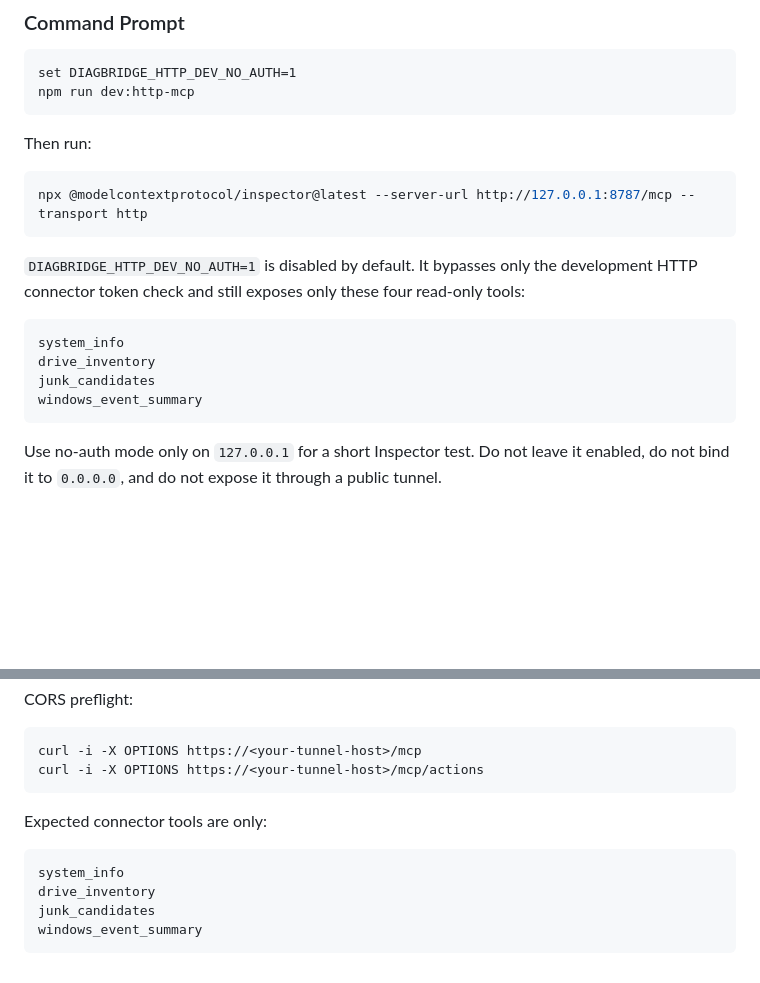
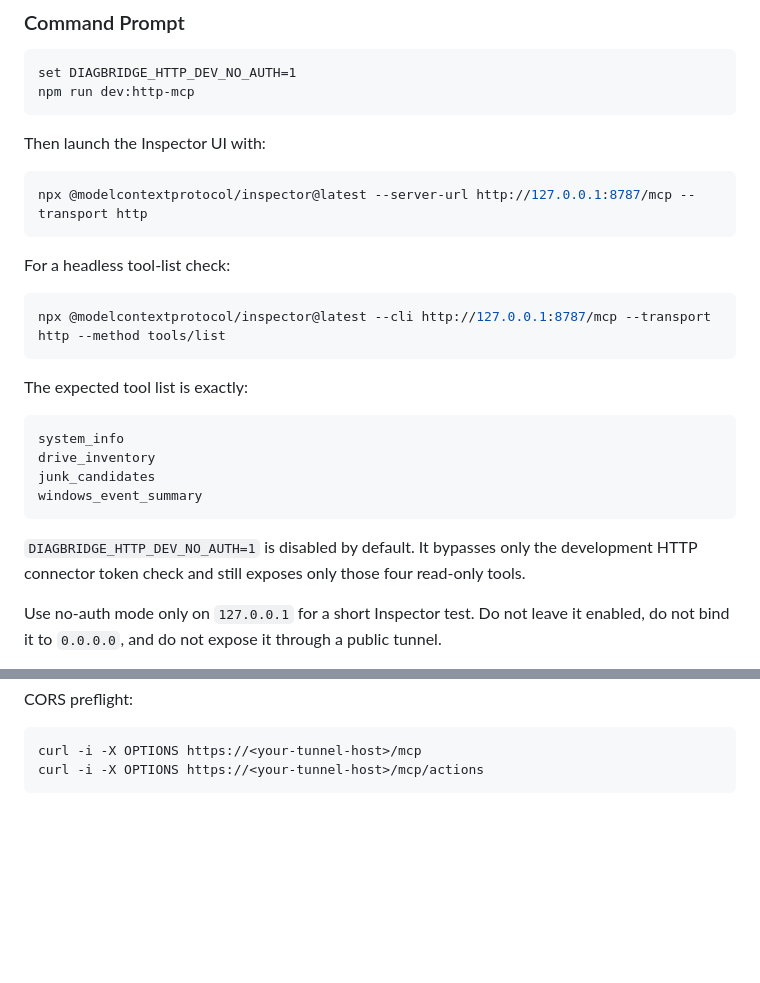
Before and after one commit to putaojuju/diagbridge-mcp, a Markdown page: docs/DEV_HTTP_CONNECTOR_SETUP.md, 2 parts joined by grey strips. GitHub-like rendering; blank space fills up the shorter version.

Commit message:
docs: add headless Inspector verification command

````diff
--- a/docs/DEV_HTTP_CONNECTOR_SETUP.md
+++ b/docs/DEV_HTTP_CONNECTOR_SETUP.md
@@ -66,13 +66,19 @@ set DIAGBRIDGE_HTTP_DEV_NO_AUTH=1
 npm run dev:http-mcp
 ```
 
-Then run:
+Then launch the Inspector UI with:
 
 ```bash
 npx @modelcontextprotocol/inspector@latest --server-url http://127.0.0.1:8787/mcp --transport http
 ```
 
-`DIAGBRIDGE_HTTP_DEV_NO_AUTH=1` is disabled by default. It bypasses only the development HTTP connector token check and still exposes only these four read-only tools:
+For a headless tool-list check:
+
+```bash
+npx @modelcontextprotocol/inspector@latest --cli http://127.0.0.1:8787/mcp --transport http --method tools/list
+```
+
+The expected tool list is exactly:
 
 ```text
 system_info
@@ -80,6 +86,8 @@ drive_inventory
 junk_candidates
 windows_event_summary
 ```
+
+`DIAGBRIDGE_HTTP_DEV_NO_AUTH=1` is disabled by default. It bypasses only the development HTTP connector token check and still exposes only those four read-only tools.
 
 Use no-auth mode only on `127.0.0.1` for a short Inspector test. Do not leave it enabled, do not bind it to `0.0.0.0`, and do not expose it through a public tunnel.
 
@@ -168,12 +176,3 @@ CORS preflight:
 curl -i -X OPTIONS https://<your-tunnel-host>/mcp
 curl -i -X OPTIONS https://<your-tunnel-host>/mcp/actions
 ```
-
-Expected connector tools are only:
-
-```text
-system_info
-drive_inventory
-junk_candidates
-windows_event_summary
-```
````
